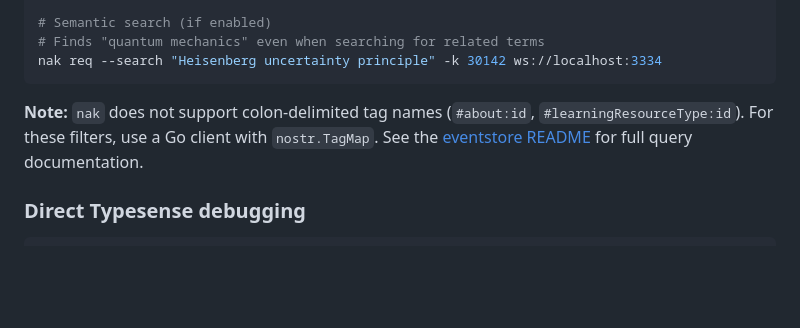
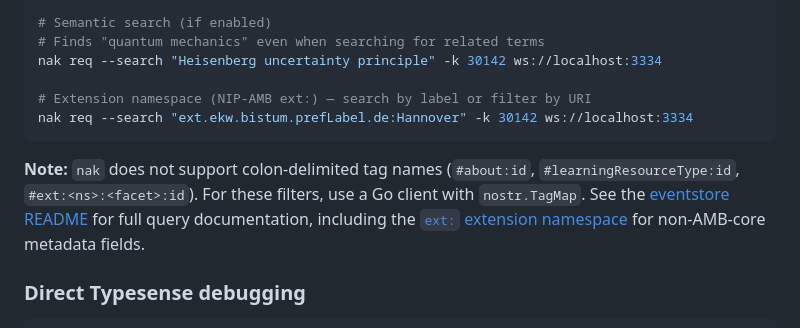
Before and after one commit to edufeed-org/amb-relay, a Markdown page: README.md, the part around the change. Drawn GitHub-style; blank space fills up the shorter version.

Commit message:
docs(readme): note ext: namespace support in Testing section
Adds a NIP-50 example for the extension namespace and updates the
colon-tag note to point at the eventstore README's ext section.

````diff
--- a/README.md
+++ b/README.md
@@ -156,9 +156,12 @@ nak count -k 30142 --search "physics" ws://localhost:3334
 # Semantic search (if enabled)
 # Finds "quantum mechanics" even when searching for related terms
 nak req --search "Heisenberg uncertainty principle" -k 30142 ws://localhost:3334
+
+# Extension namespace (NIP-AMB ext:) — search by label or filter by URI
+nak req --search "ext.ekw.bistum.prefLabel.de:Hannover" -k 30142 ws://localhost:3334
 ```
 
-**Note:** `nak` does not support colon-delimited tag names (`#about:id`, `#learningResourceType:id`). For these filters, use a Go client with `nostr.TagMap`. See the [eventstore README](https://git.edufeed.org/edufeed/nostrlib/src/branch/master/eventstore/typesense30142/README.md) for full query documentation.
+**Note:** `nak` does not support colon-delimited tag names (`#about:id`, `#learningResourceType:id`, `#ext:<ns>:<facet>:id`). For these filters, use a Go client with `nostr.TagMap`. See the [eventstore README](https://git.edufeed.org/edufeed/nostrlib/src/branch/master/eventstore/typesense30142/README.md) for full query documentation, including the [`ext:` extension namespace](https://git.edufeed.org/edufeed/nostrlib/src/branch/master/eventstore/typesense30142/README.md#extension-namespace-ext) for non-AMB-core metadata fields.
 
 ### Direct Typesense debugging
 
````
